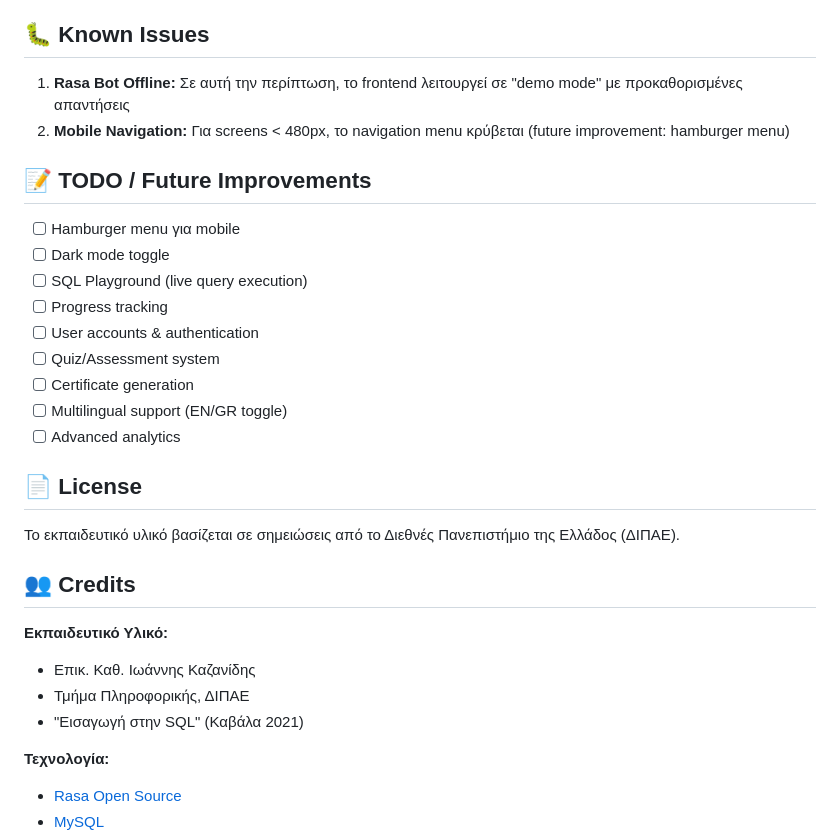
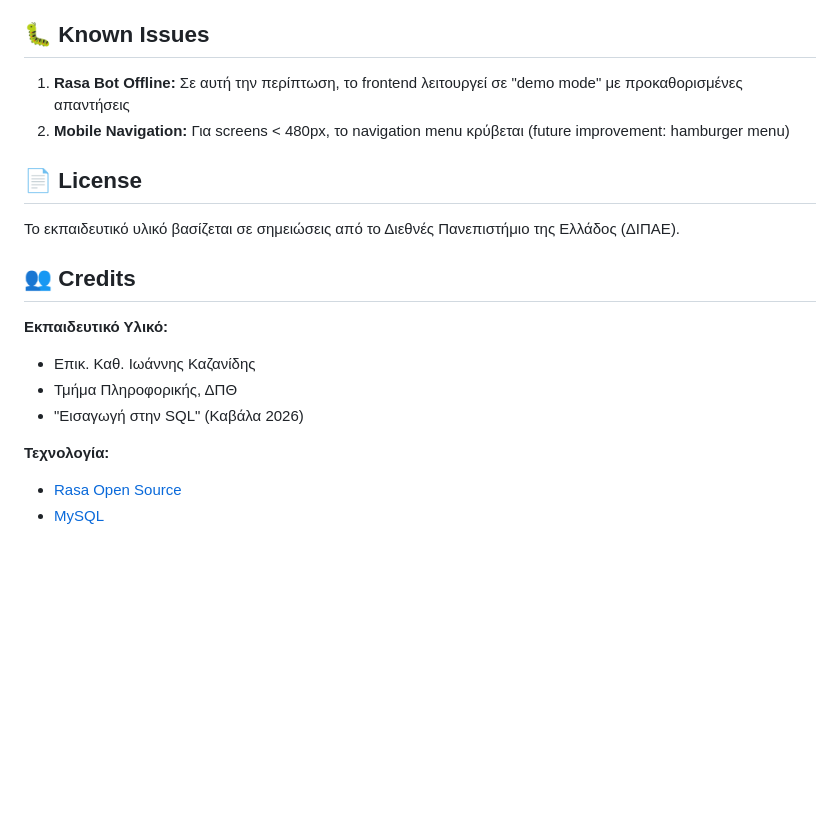
Before and after one commit to ChrisToumparis/RasaSQL, a Markdown page: README.md, the part around the change. Drawn GitHub-style; blank space fills up the shorter version.

```diff
--- a/README.md
+++ b/README.md
@@ -191,18 +191,6 @@ const RASA_SERVER_URL = 'https://your-rasa-url.com'; // για production
 1. **Rasa Bot Offline:** Σε αυτή την περίπτωση, το frontend λειτουργεί σε "demo mode" με προκαθορισμένες απαντήσεις
 2. **Mobile Navigation:** Για screens < 480px, το navigation menu κρύβεται (future improvement: hamburger menu)
 
-## 📝 TODO / Future Improvements
-
-- [ ] Hamburger menu για mobile
-- [ ] Dark mode toggle
-- [ ] SQL Playground (live query execution)
-- [ ] Progress tracking
-- [ ] User accounts & authentication
-- [ ] Quiz/Assessment system
-- [ ] Certificate generation
-- [ ] Multilingual support (EN/GR toggle)
-- [ ] Advanced analytics
-
 ## 📄 License
 
 Το εκπαιδευτικό υλικό βασίζεται σε σημειώσεις από το Διεθνές Πανεπιστήμιο της Ελλάδος (ΔΙΠΑΕ).
@@ -211,8 +199,8 @@ const RASA_SERVER_URL = 'https://your-rasa-url.com'; // για production
 
 **Εκπαιδευτικό Υλικό:**
 - Επικ. Καθ. Ιωάννης Καζανίδης
-- Τμήμα Πληροφορικής, ΔΙΠΑΕ
-- "Εισαγωγή στην SQL" (Καβάλα 2021)
+- Τμήμα Πληροφορικής, ΔΠΘ
+- "Εισαγωγή στην SQL" (Καβάλα 2026)
 
 **Τεχνολογία:**
 - [Rasa Open Source](https://rasa.com/)
```
